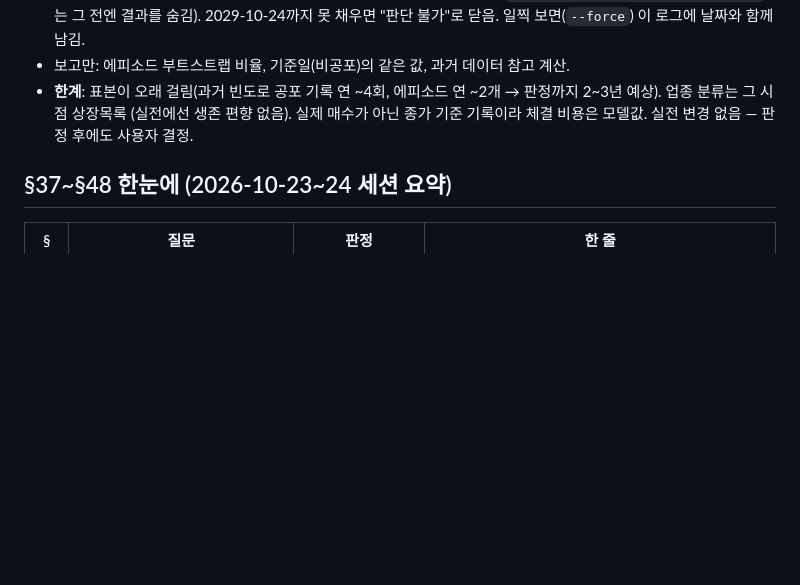
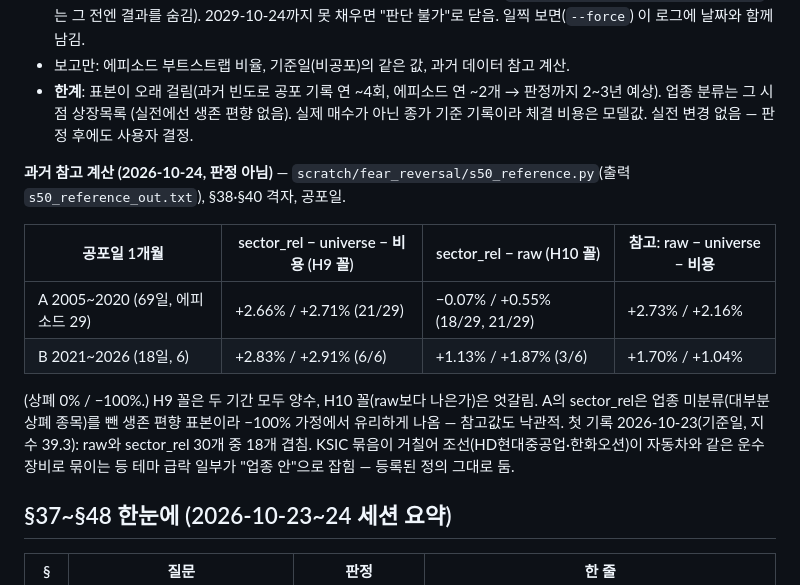
Before and after one commit to jmpp0215/quant-lab, a Markdown page: quant/pead/RESEARCH_LOG.md, the part around the change. GitHub-like rendering; blank space fills up the shorter version.

Commit message:
docs(research-log): §50 historical reference (not a judgment) and first record

```diff
--- a/quant/pead/RESEARCH_LOG.md
+++ b/quant/pead/RESEARCH_LOG.md
@@ -1879,6 +1879,18 @@ HHI 0.086(평소 0.084)로 특정 업종 쏠림 없음.
 - **한계**: 표본이 오래 걸림(과거 빈도로 공포 기록 연 ~4회, 에피소드 연 ~2개 → 판정까지 2~3년 예상). 업종 분류는 그 시점 상장목록
   (실전에선 생존 편향 없음). 실제 매수가 아닌 종가 기준 기록이라 체결 비용은 모델값. 실전 변경 없음 — 판정 후에도 사용자 결정.
 
+**과거 참고 계산 (2026-10-24, 판정 아님)** — `scratch/fear_reversal/s50_reference.py`(출력 `s50_reference_out.txt`), §38·§40 격자, 공포일.
+
+| 공포일 1개월 | sector_rel − universe − 비용 (H9 꼴) | sector_rel − raw (H10 꼴) | 참고: raw − universe − 비용 |
+|---|---|---|---|
+| A 2005~2020 (69일, 에피소드 29) | +2.66% / +2.71% (21/29) | −0.07% / +0.55% (18/29, 21/29) | +2.73% / +2.16% |
+| B 2021~2026 (18일, 6) | +2.83% / +2.91% (6/6) | +1.13% / +1.87% (3/6) | +1.70% / +1.04% |
+
+(상폐 0% / −100%.) H9 꼴은 두 기간 모두 양수, H10 꼴(raw보다 나은가)은 엇갈림. A의 sector_rel은 업종 미분류(대부분 상폐 종목)를
+뺀 생존 편향 표본이라 −100% 가정에서 유리하게 나옴 — 참고값도 낙관적. 첫 기록 2026-10-23(기준일, 지수 39.3): raw와 sector_rel
+30개 중 18개 겹침. KSIC 묶음이 거칠어 조선(HD현대중공업·한화오션)이 자동차와 같은 운수장비로 묶이는 등 테마 급락 일부가 "업종 안"으로
+잡힘 — 등록된 정의 그대로 둠.
+
 ## §37~§48 한눈에 (2026-10-23~24 세션 요약)
 
 | § | 질문 | 판정 | 한 줄 |
```
